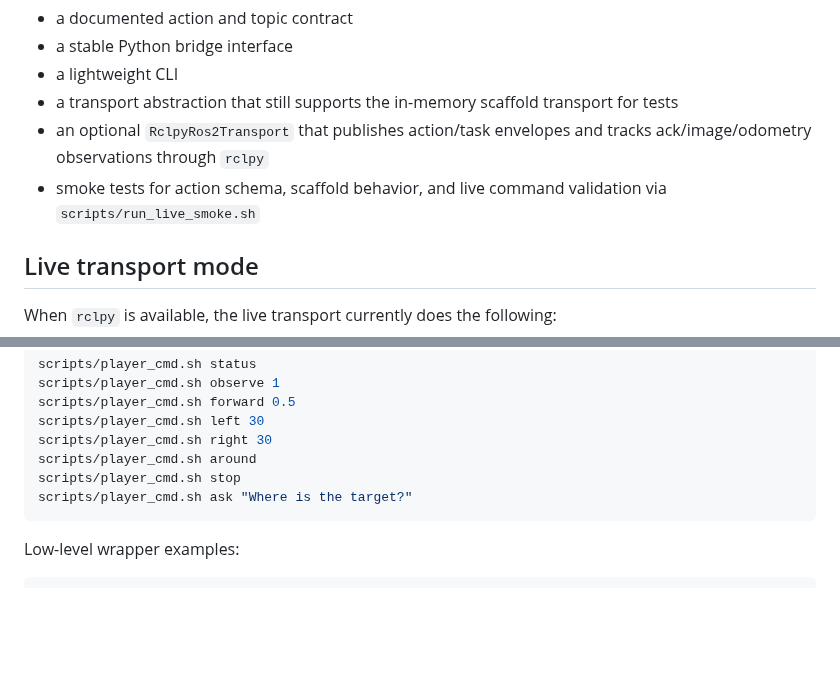
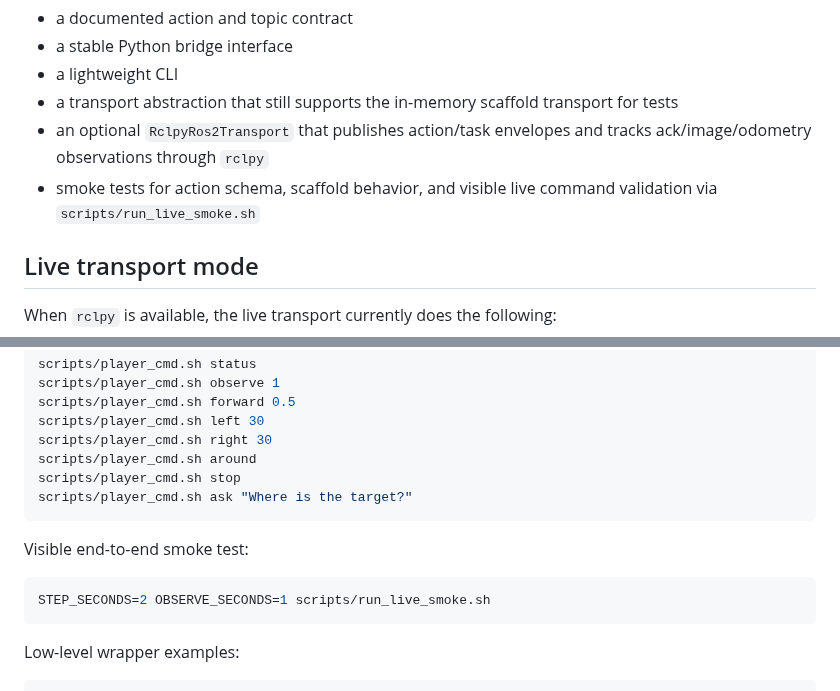
Before and after one commit to AIR-DISCOVER/FreeAskWorld, a Markdown page: docs/agent_ros2_integration.md, 2 parts joined by grey strips. Rendered like a GitHub page; blank space fills up the shorter version.

````diff
--- a/docs/agent_ros2_integration.md
+++ b/docs/agent_ros2_integration.md
@@ -104,7 +104,7 @@ The additive ROS2 path under [`integrations/agent_ros2`](../integrations/agent_r
 - a lightweight CLI
 - a transport abstraction that still supports the in-memory scaffold transport for tests
 - an optional `RclpyRos2Transport` that publishes action/task envelopes and tracks ack/image/odometry observations through `rclpy`
-- smoke tests for action schema, scaffold behavior, and live command validation via `scripts/run_live_smoke.sh`
+- smoke tests for action schema, scaffold behavior, and visible live command validation via `scripts/run_live_smoke.sh`
 
 ## Live transport mode
 
@@ -130,6 +130,12 @@ scripts/player_cmd.sh right 30
 scripts/player_cmd.sh around
 scripts/player_cmd.sh stop
 scripts/player_cmd.sh ask "Where is the target?"
+```
+
+Visible end-to-end smoke test:
+
+```bash
+STEP_SECONDS=2 OBSERVE_SECONDS=1 scripts/run_live_smoke.sh
 ```
 
 Low-level wrapper examples:
````
Also changed, not shown: README.md (+5 -3 lines), docs/ros2_setup.md (+4 -2 lines).
